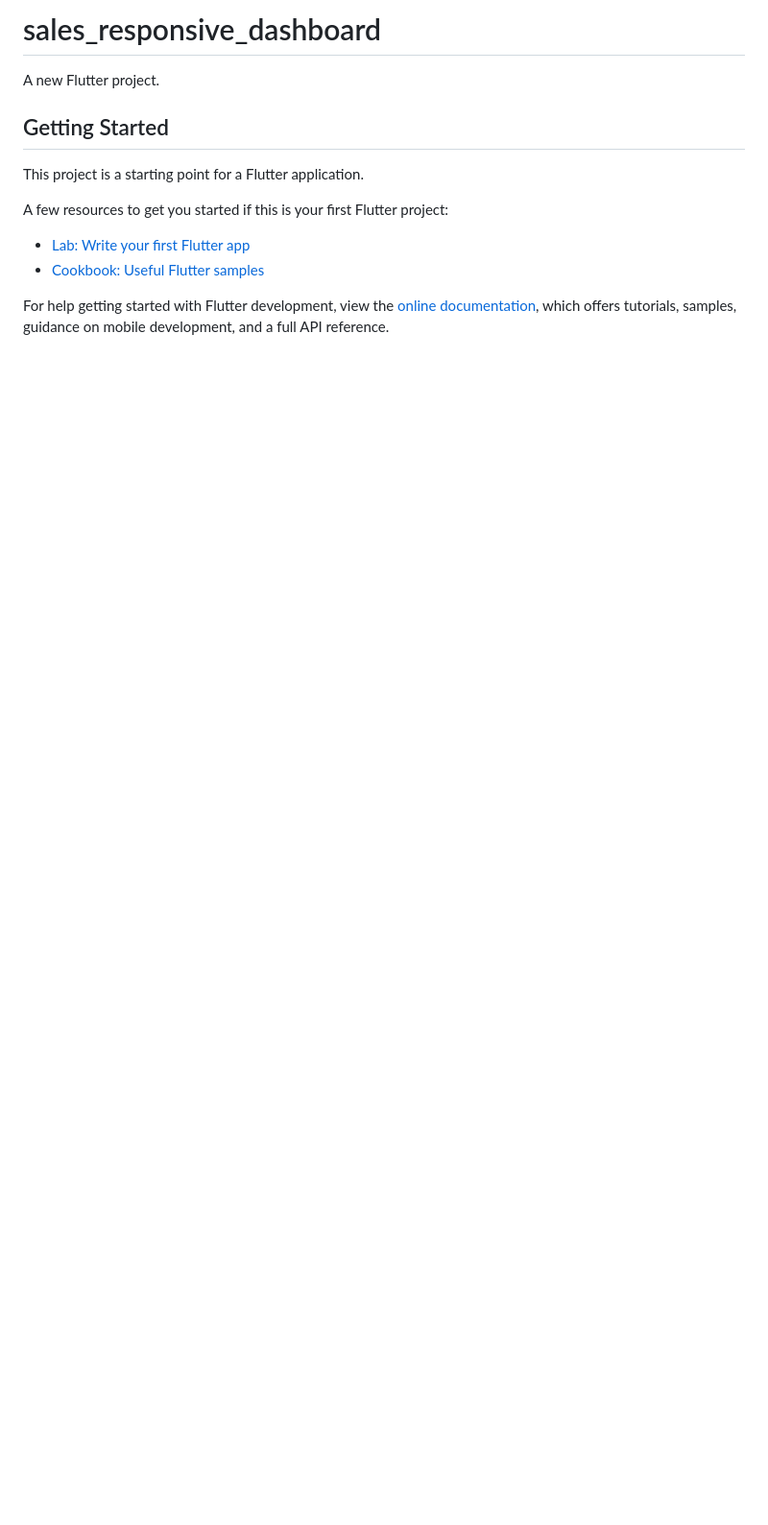
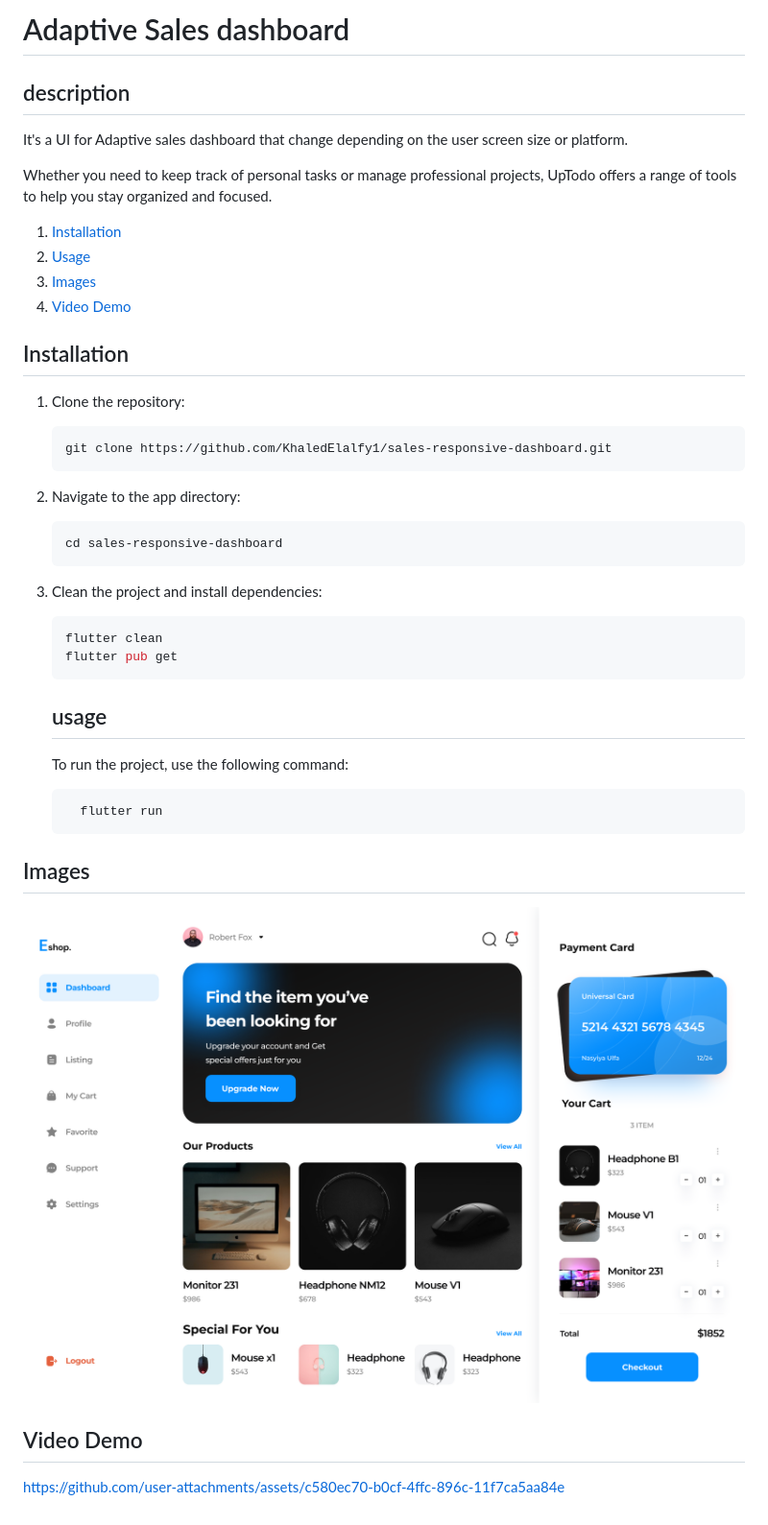
Before and after one commit to KhaledElalfy1/sales-responsive-dashboard, a Markdown page: README.md, the part around the change. Shown: that part at 96% size. Rendered like a GitHub page; pictures changed too: Dashboard 1.png (added); blank space fills up the shorter version.

Commit message:
finish readme file

````diff
--- a/README.md
+++ b/README.md
@@ -1,16 +1,51 @@
-# sales_responsive_dashboard
+# Adaptive Sales dashboard
 
-A new Flutter project.
 
-## Getting Started
+## description
+It's a UI for Adaptive sales dashboard that change depending on the user screen size or platform.
 
-This project is a starting point for a Flutter application.
 
-A few resources to get you started if this is your first Flutter project:
 
-- [Lab: Write your first Flutter app](https://docs.flutter.dev/get-started/codelab)
-- [Cookbook: Useful Flutter samples](https://docs.flutter.dev/cookbook)
 
-For help getting started with Flutter development, view the
-[online documentation](https://docs.flutter.dev/), which offers tutorials,
-samples, guidance on mobile development, and a full API reference.
+Whether you need to keep track of personal tasks or manage professional projects, UpTodo offers a range of tools to help you stay organized and focused.
+1. [Installation](#installation)
+2. [Usage](#usage)
+3. [Images](#images)
+4. [Video Demo](#video-demo)
+
+
+## Installation
+1. Clone the repository:
+
+    ```sh
+    git clone https://github.com/KhaledElalfy1/sales-responsive-dashboard.git
+    ```
+
+2. Navigate to the app directory:
+    ```sh
+    cd sales-responsive-dashboard
+    ```
+
+3. Clean the project and install dependencies:
+    ```sh
+    flutter clean
+    flutter pub get
+    ```
+
+    ## usage
+     To run the project, use the following command:
+     ```sh
+       flutter run
+     ```
+
+
+## Images
+
+
+<img src="Dashboard 1.png"/>
+
+
+
+## Video Demo
+
+https://github.com/user-attachments/assets/c580ec70-b0cf-4ffc-896c-11f7ca5aa84e
````
